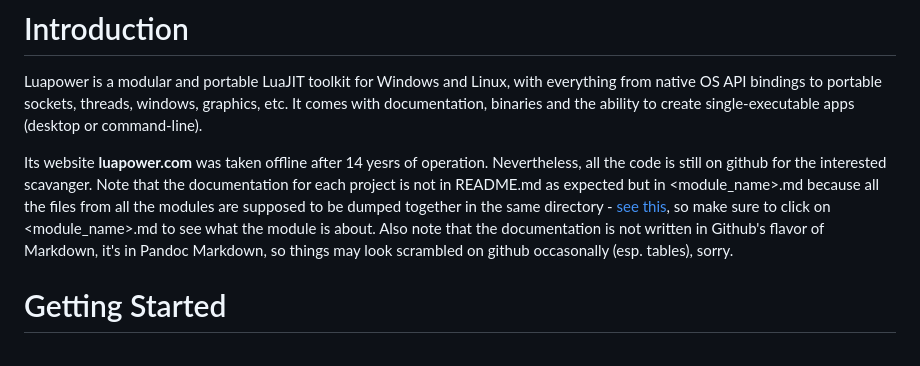
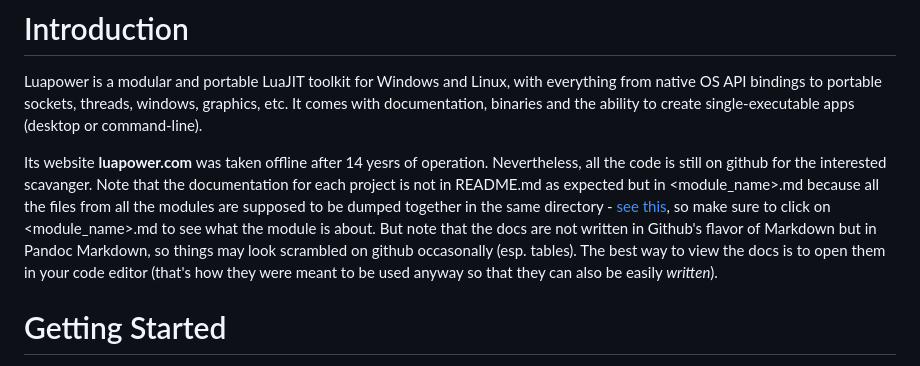
Before and after one commit to luapower/website, a Markdown page: luapower-www/md/github.md, the part around the change printed below. Drawn GitHub-style.

```diff
--- a/luapower-www/md/github.md
+++ b/luapower-www/md/github.md
@@ -7,7 +7,8 @@ It comes with documentation, binaries and the ability to create single-executabl
 Its website **luapower.com** was taken offline after 14 yesrs of operation. Nevertheless, all the code is still on github for the interested scavanger.
 Note that the documentation for each project is not in README.md as expected but in <module_name>.md because all the files from all the modules
 are supposed to be dumped together in the same directory - [see this](luapower-git.md), so make sure to click on <module_name>.md to see what the module is about.
-Also note that the documentation is not written in Github's flavor of Markdown, it's in Pandoc Markdown, so things may look scrambled on github occasonally (esp. tables), sorry.
+But note that the docs are not written in Github's flavor of Markdown but in Pandoc Markdown, so things may look scrambled on github occasonally (esp. tables).
+The best way to view the docs is to open them in your code editor (that's how they were meant to be used anyway so that they can also be easily _written_).
 
 # Getting Started
 
```
Also changed, not shown: other parts of luapower-www/md/github.md (+1 -1 lines).
